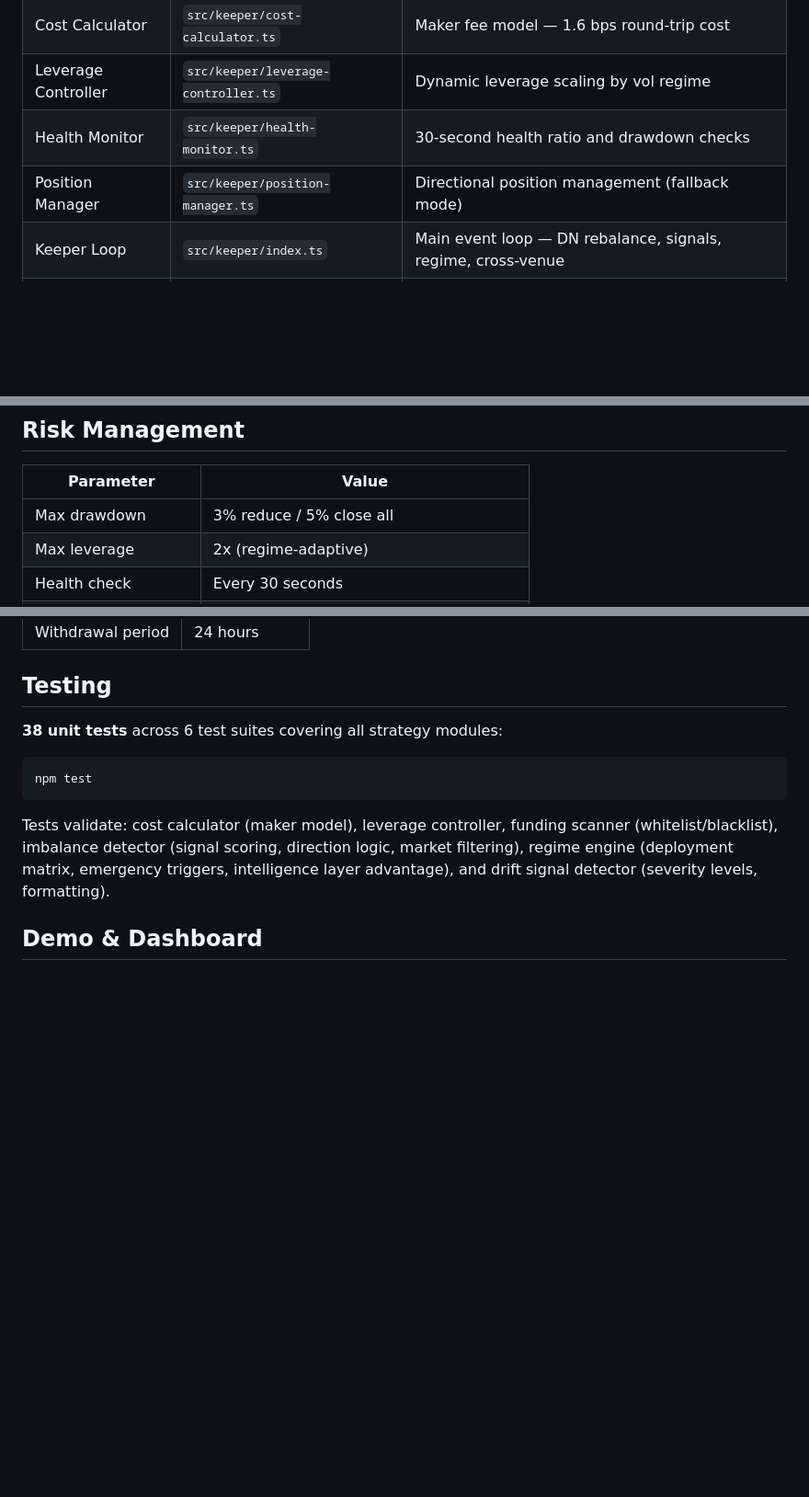
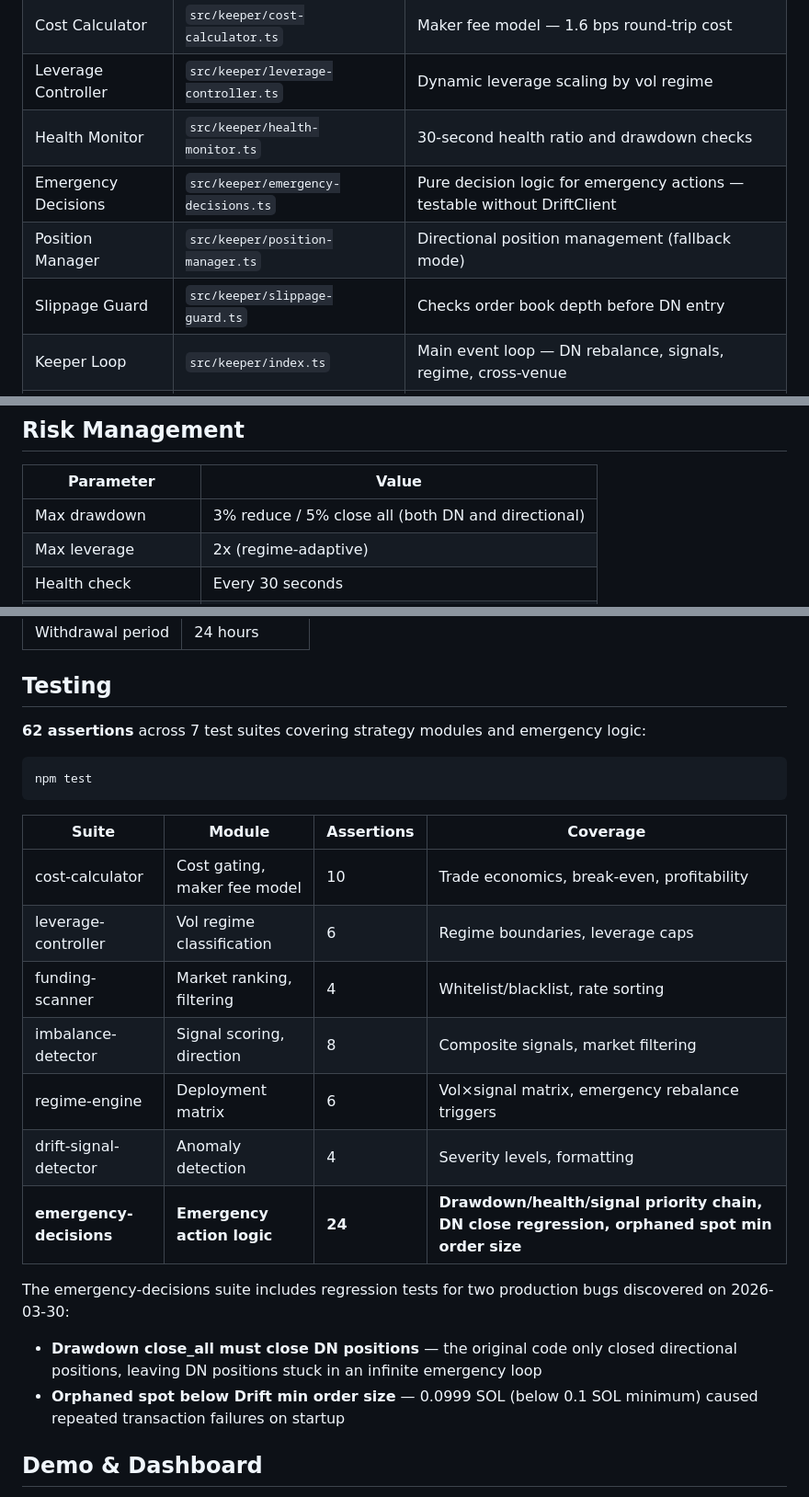
Before and after one commit to psyto/yogi, a Markdown page: README.md, 3 parts joined by grey strips. Shown at 92% size. Rendered like a GitHub page; blank space fills up the shorter version.

Commit message:
docs: update README with emergency-decisions module and expanded test section
Added emergency-decisions and slippage-guard to architecture table, updated
test count from 38 to 62 assertions across 7 suites, documented the two
production bug regression tests (DN close + orphaned spot min order size).

Co-Authored-By: Claude Opus 4.6 (1M context) <noreply@anthropic.com>

````diff
--- a/README.md
+++ b/README.md
@@ -174,7 +174,9 @@ The tilt is computed every rebalance cycle using signal severity, vol regime, an
 | Cost Calculator | `src/keeper/cost-calculator.ts` | Maker fee model — 1.6 bps round-trip cost |
 | Leverage Controller | `src/keeper/leverage-controller.ts` | Dynamic leverage scaling by vol regime |
 | Health Monitor | `src/keeper/health-monitor.ts` | 30-second health ratio and drawdown checks |
+| Emergency Decisions | `src/keeper/emergency-decisions.ts` | Pure decision logic for emergency actions — testable without DriftClient |
 | Position Manager | `src/keeper/position-manager.ts` | Directional position management (fallback mode) |
+| Slippage Guard | `src/keeper/slippage-guard.ts` | Checks order book depth before DN entry |
 | Keeper Loop | `src/keeper/index.ts` | Main event loop — DN rebalance, signals, regime, cross-venue |
 | Config | `src/config/` | Strategy parameters, signal thresholds, deployment matrices, DN settings |
 
@@ -234,7 +236,7 @@ Matrices are loosened vs pure directional because DN positions have partial pric
 
 | Parameter | Value |
 |-----------|-------|
-| Max drawdown | 3% reduce / 5% close all |
+| Max drawdown | 3% reduce / 5% close all (both DN and directional) |
 | Max leverage | 2x (regime-adaptive) |
 | Health check | Every 30 seconds |
 | Signal detection | Every 5 minutes |
@@ -300,13 +302,25 @@ $500 is proof-of-concept, not proof-of-scale. We know these risks exist. Here's
 
 ## Testing
 
-**38 unit tests** across 6 test suites covering all strategy modules:
+**62 assertions** across 7 test suites covering strategy modules and emergency logic:
 
 ```bash
 npm test
 ```
 
-Tests validate: cost calculator (maker model), leverage controller, funding scanner (whitelist/blacklist), imbalance detector (signal scoring, direction logic, market filtering), regime engine (deployment matrix, emergency triggers, intelligence layer advantage), and drift signal detector (severity levels, formatting).
+| Suite | Module | Assertions | Coverage |
+|-------|--------|------------|----------|
+| cost-calculator | Cost gating, maker fee model | 10 | Trade economics, break-even, profitability |
+| leverage-controller | Vol regime classification | 6 | Regime boundaries, leverage caps |
+| funding-scanner | Market ranking, filtering | 4 | Whitelist/blacklist, rate sorting |
+| imbalance-detector | Signal scoring, direction | 8 | Composite signals, market filtering |
+| regime-engine | Deployment matrix | 6 | Vol×signal matrix, emergency rebalance triggers |
+| drift-signal-detector | Anomaly detection | 4 | Severity levels, formatting |
+| **emergency-decisions** | **Emergency action logic** | **24** | **Drawdown/health/signal priority chain, DN close regression, orphaned spot min order size** |
+
+The emergency-decisions suite includes regression tests for two production bugs discovered on 2026-03-30:
+- **Drawdown close_all must close DN positions** — the original code only closed directional positions, leaving DN positions stuck in an infinite emergency loop
+- **Orphaned spot below Drift min order size** — 0.0999 SOL (below 0.1 SOL minimum) caused repeated transaction failures on startup
 
 ## Demo & Dashboard
 
````
